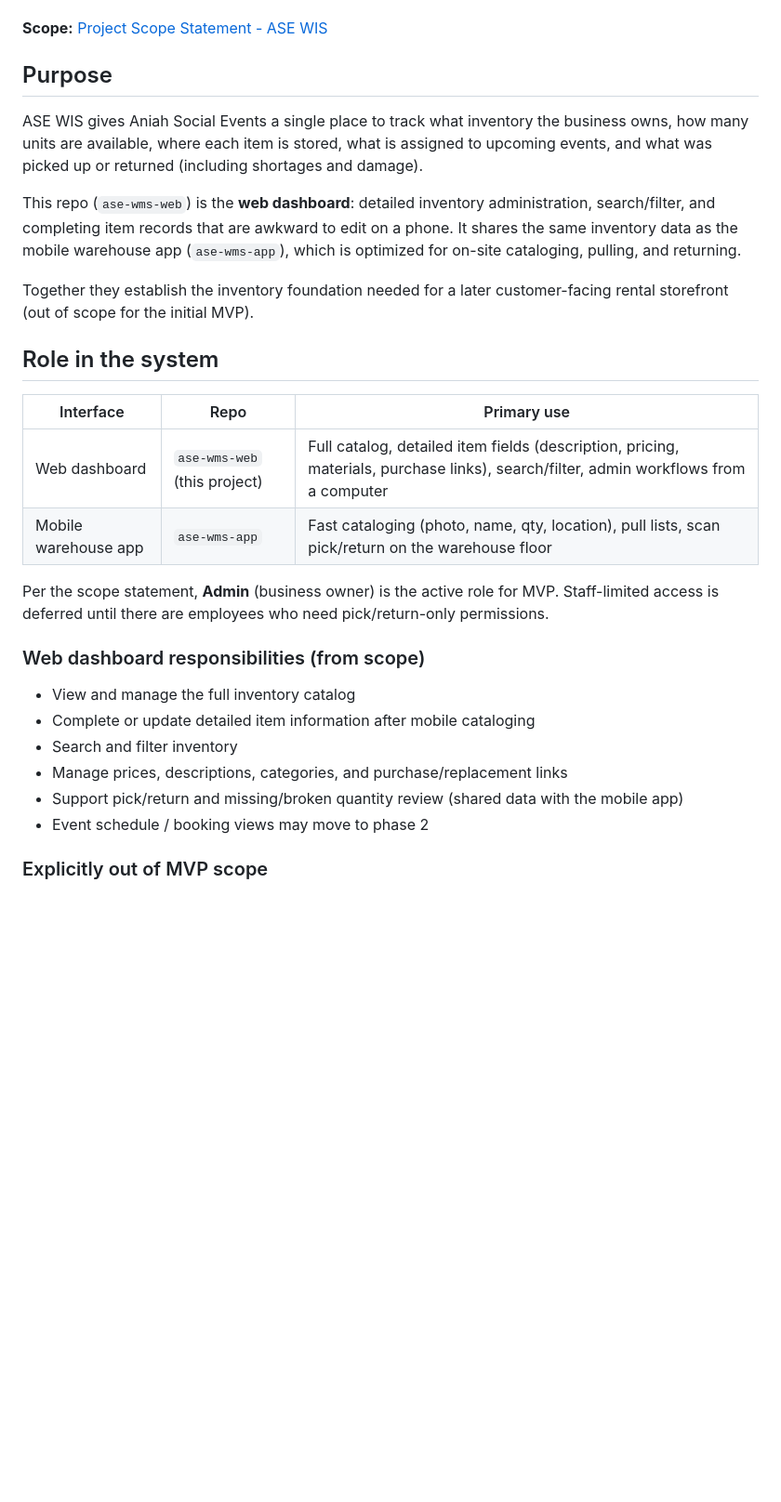
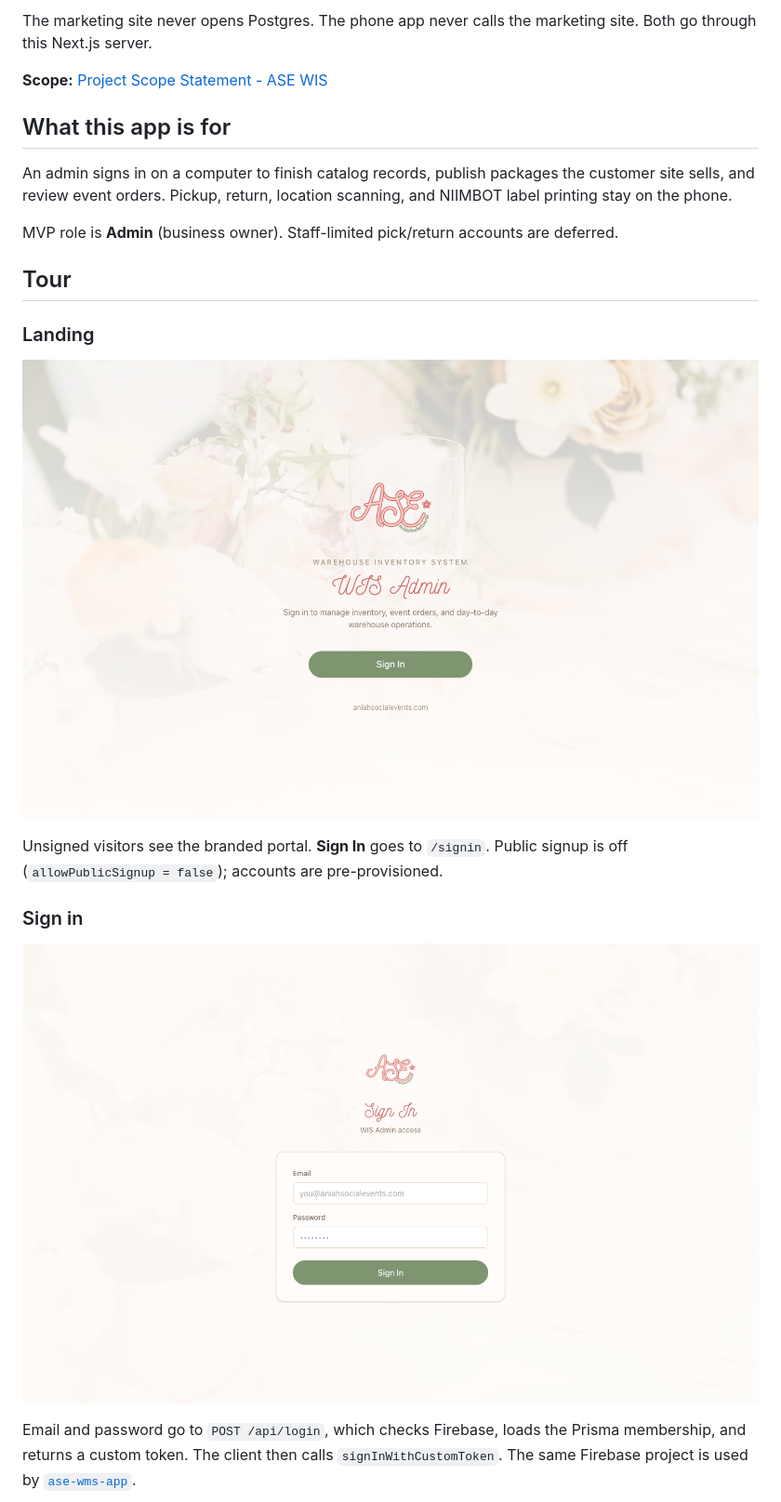
Before and after one commit to agustindevelops/ase-wms-web, a Markdown page: README.md, the part around one of its changes. Shown at 93% size. GitHub-like rendering; pictures changed too: docs/screenshots/landing.png (added), docs/screenshots/signin.png (added); blank space fills up the shorter version.

```diff
--- a/README.md
+++ b/README.md
@@ -4,31 +30,24 @@ Web dashboard for the **Aniah Social Events Warehouse Inventory System (ASE WIS)
+The marketing site never opens Postgres. The phone app never calls the marketing site. Both go through this Next.js server.
 
 **Scope:** [Project Scope Statement - ASE WIS](https://agustindevelops.atlassian.net/wiki/spaces/ASE/pages/161775617/Project+Scope+Statement+-+ASE+WMS)
 
-## Purpose
+## What this app is for
 
-ASE WIS gives Aniah Social Events a single place to track what inventory the business owns, how many units are available, where each item is stored, what is assigned to upcoming events, and what was picked up or returned (including shortages and damage).
+An admin signs in on a computer to finish catalog records, publish packages the customer site sells, and review event orders. Pickup, return, location scanning, and NIIMBOT label printing stay on the phone.
 
-This repo (`ase-wms-web`) is the **web dashboard**: detailed inventory administration, search/filter, and completing item records that are awkward to edit on a phone. It shares the same inventory data as the mobile warehouse app (`ase-wms-app`), which is optimized for on-site cataloging, pulling, and returning.
+MVP role is **Admin** (business owner). Staff-limited pick/return accounts are deferred.
 
-Together they establish the inventory foundation needed for a later customer-facing rental storefront (out of scope for the initial MVP).
+## Tour
 
-## Role in the system
+### Landing
 
-| Interface | Repo | Primary use |
-| --- | --- | --- |
-| Web dashboard | `ase-wms-web` (this project) | Full catalog, detailed item fields (description, pricing, materials, purchase links), search/filter, admin workflows from a computer |
-| Mobile warehouse app | `ase-wms-app` | Fast cataloging (photo, name, qty, location), pull lists, scan pick/return on the warehouse floor |
+![WIS Admin landing with Sign In](docs/screenshots/landing.png)
 
-Per the scope statement, **Admin** (business owner) is the active role for MVP. Staff-limited access is deferred until there are employees who need pick/return-only permissions.
+Unsigned visitors see the branded portal. **Sign In** goes to `/signin`. Public signup is off (`allowPublicSignup = false`); accounts are pre-provisioned.
 
-### Web dashboard responsibilities (from scope)
+### Sign in
 
-- View and manage the full inventory catalog
-- Complete or update detailed item information after mobile cataloging
-- Search and filter inventory
-- Manage prices, descriptions, categories, and purchase/replacement links
-- Support pick/return and missing/broken quantity review (shared data with the mobile app)
-- Event schedule / booking views may move to phase 2
+![WIS Admin sign-in form](docs/screenshots/signin.png)
 
-### Explicitly out of MVP scope
+Email and password go to `POST /api/login`, which checks Firebase, loads the Prisma membership, and returns a custom token. The client then calls `signInWithCustomToken`. The same Firebase project is used by [`ase-wms-app`](https://github.com/agustindevelops/ase-wms-app).
 
```
Also changed, not shown: other parts of README.md (+116 -97 lines), docs/screenshots/dashboard.png (added), docs/screenshots/inventory.png (added), docs/screenshots/packages.png (added).
